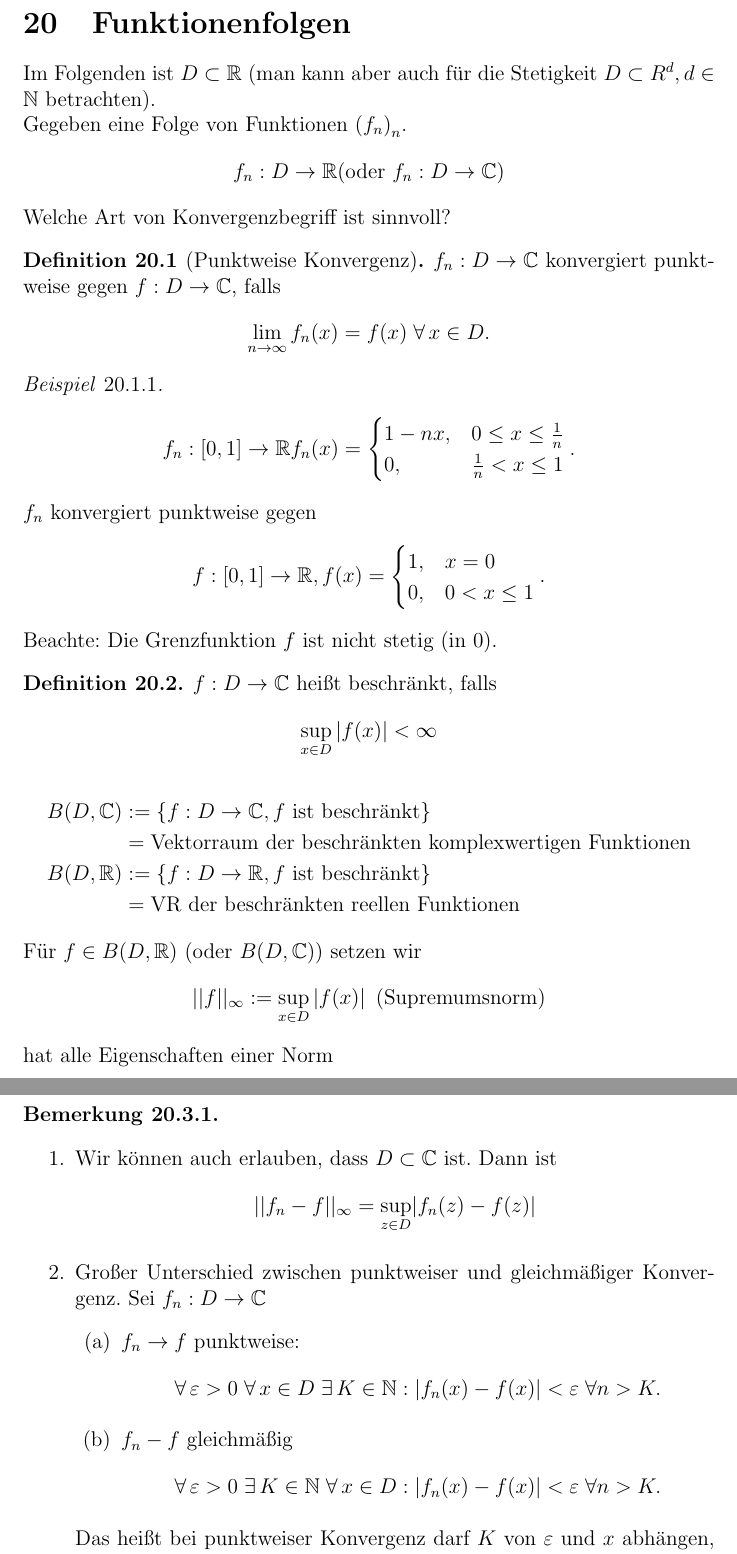
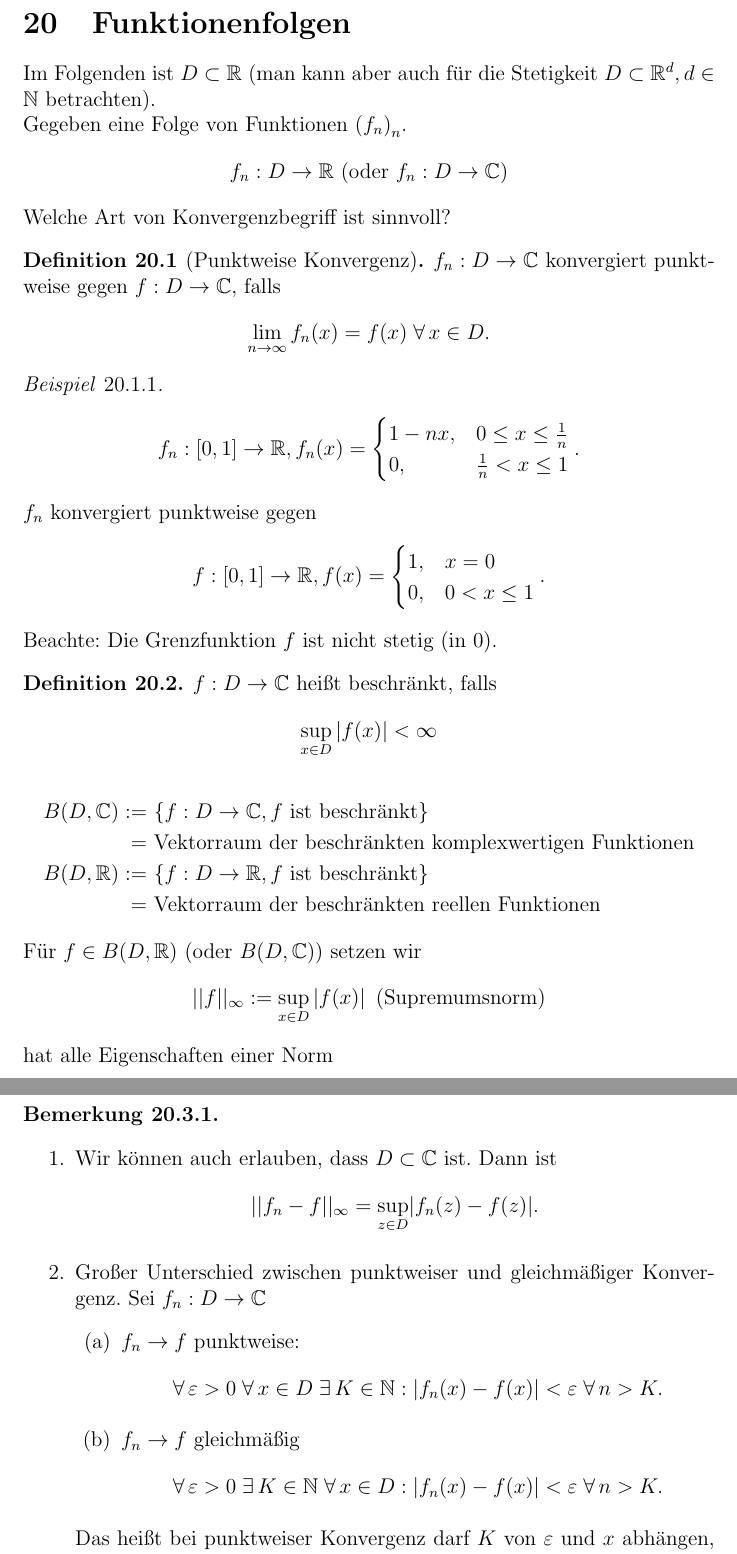
Before and after one commit to pavelzw/Analysis-I-Skript, a LaTeX document (chapters/chapter20.tex): two parts of pages 1 and 2 of 7, joined at a grey line, cut so that both start at the same text. Compiled offline with pdfLaTeX.

Commit message:
Korrekturen

```diff
--- a/chapters/chapter20.tex
+++ b/chapters/chapter20.tex
@@ -6,9 +6,9 @@
 \section{Funktionenfolgen}
 
 Im Folgenden ist \( D \subset \R \) (man kann aber auch
-für die Stetigkeit \( D \subset R^d, d \in \N \) betrachten). \\
+für die Stetigkeit \( D \subset \R^d, d \in \N \) betrachten). \\
 Gegeben eine Folge von Funktionen \( {(f_n)}_n \).
-\[ f_n: D \rightarrow \R (\text{oder } f_n: D \rightarrow \C) \]
+\[ f_n: D \rightarrow \R \ (\text{oder } f_n: D \rightarrow \C) \]
 Welche Art von Konvergenzbegriff ist sinnvoll?
 \begin{defi}[Punktweise Konvergenz]
     \( f_n : D \rightarrow \C \) konvergiert punktweise
@@ -16,7 +16,7 @@ Welche Art von Konvergenzbegriff ist sinnvoll?
     \[ \limes{n} f_n(x) = f(x) \; \forall \, x \in D. \]
 \end{defi}
 \begin{bsp}
-    \[ f_n: [0,1] \rightarrow \R f_n(x) = \begin{cases}
+    \[ f_n: [0,1] \rightarrow \R, f_n(x) = \begin{cases}
         1 - nx, &0 \leq x \leq \frac{1}{n} \\
         0, &\frac{1}{n} < x \leq 1
     \end{cases}. \]
@@ -33,13 +33,13 @@ Welche Art von Konvergenzbegriff ist sinnvoll?
     \( f: D \rightarrow \C \) heißt beschränkt, falls
     \[ \underset{x\in D}{\sup} \abs{f(x)} < \infty \]
     \begin{align*}
-        B(D, \C) &:= \set{ f: D \rightarrow \C,
+        B(D, \C) :=\ &\set{ f: D \rightarrow \C,
         f \text{ ist beschränkt} } \\
-        &= \text{Vektorraum der beschränkten
+        =\ &\text{Vektorraum der beschränkten
         komplexwertigen Funktionen} \\
-        B(D, \R) &:= \set{ f: D \rightarrow \R,
+        B(D, \R) :=\ &\set{ f: D \rightarrow \R,
         f \text{ ist beschränkt} } \\
-        &= \text{VR der beschränkten reellen Funktionen}
+        =\ &\text{Vektorraum der beschränkten reellen Funktionen}
     \end{align*}
     Für \( f\in B(D,\R) \) (oder \( B(D,\C) \)) setzen wir
     \[ ||f||_\infty := \underset{x\in D}{\sup} \abs{f(x)}
@@ -76,18 +76,18 @@ Welche Art von Konvergenzbegriff ist sinnvoll?
         \item Wir können auch erlauben, dass \(D \subset \C \)
         ist. Dann ist
         \[ ||f_n-f||_\infty = \underset{z \in D}{\sup}|f_n(z)
-        - f(z)| \]
+        - f(z)|. \]
         \item Großer Unterschied zwischen punktweiser und
         gleichmäßiger Konvergenz. Sei \( f_n : D \rightarrow \C \)
         \begin{enumerate}[(a)]
             \item \( f_n \rightarrow f \) punktweise:
             \[ \forall \, \varepsilon > 0 \; \forall \, x \in
             D \; \exists \, K \in \N: \abs{ f_n(x) - f(x) }
-            < \varepsilon \; \forall n > K. \]
-            \item \( f_n - f \) gleichmäßig
+            < \varepsilon \; \forall \, n > K. \]
+            \item \( f_n \rightarrow f \) gleichmäßig
             \[ \forall \, \varepsilon > 0 \; \exists \, K \in \N
             \;\forall \, x \in D: \abs{ f_n(x) - f(x) } < \varepsilon
-            \;\forall n > K. \]
+            \;\forall \, n > K. \]
         \end{enumerate}
         Das heißt bei punktweiser Konvergenz darf \( K \) von
         \( \varepsilon \) und \( x \) abhängen, bei gleichmäßiger
```
Also changed, not shown: chapters_uebung/chapter11u.tex (+1 -1 lines), chapters/chapter20.tex (3 more changed lines).
